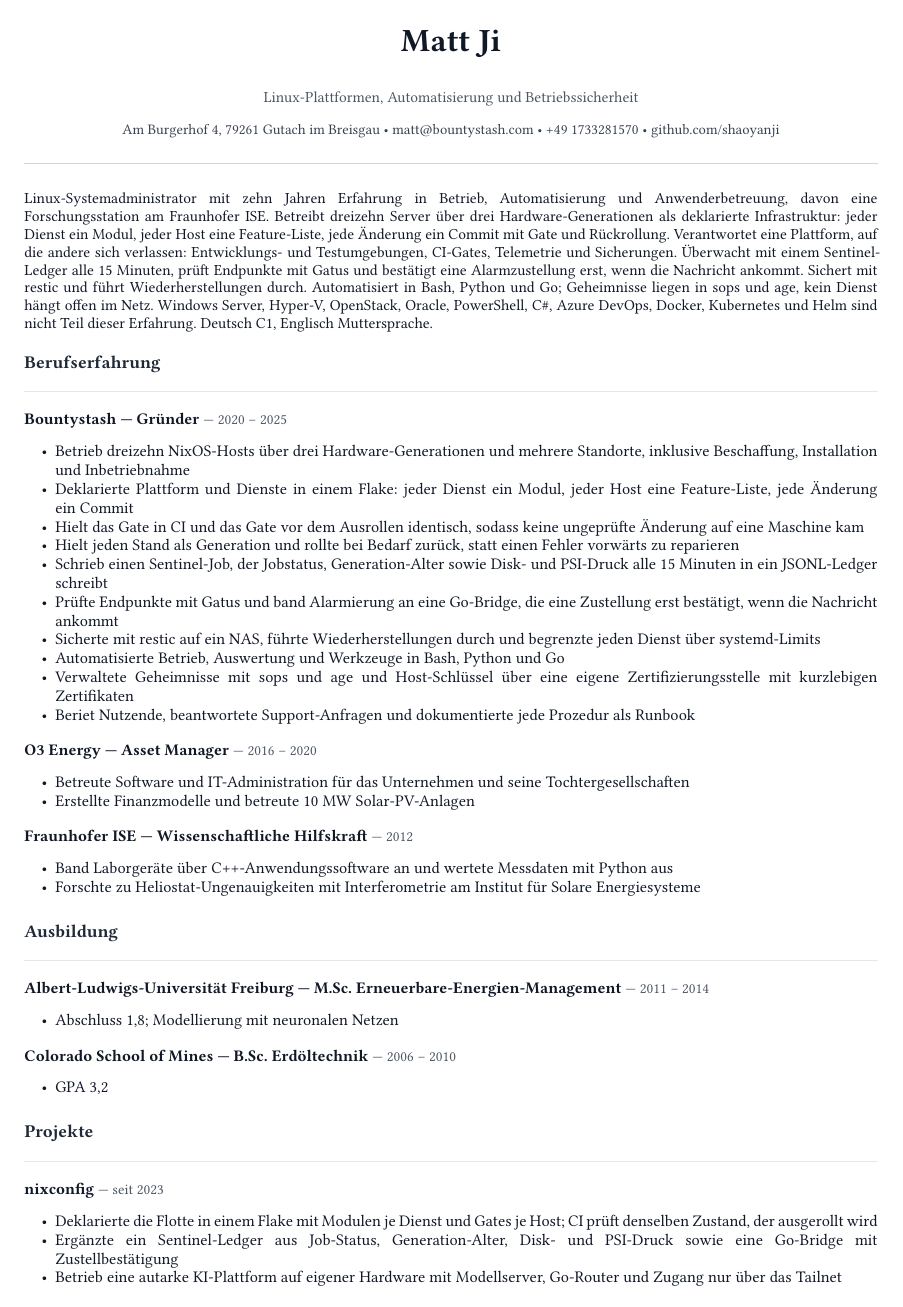
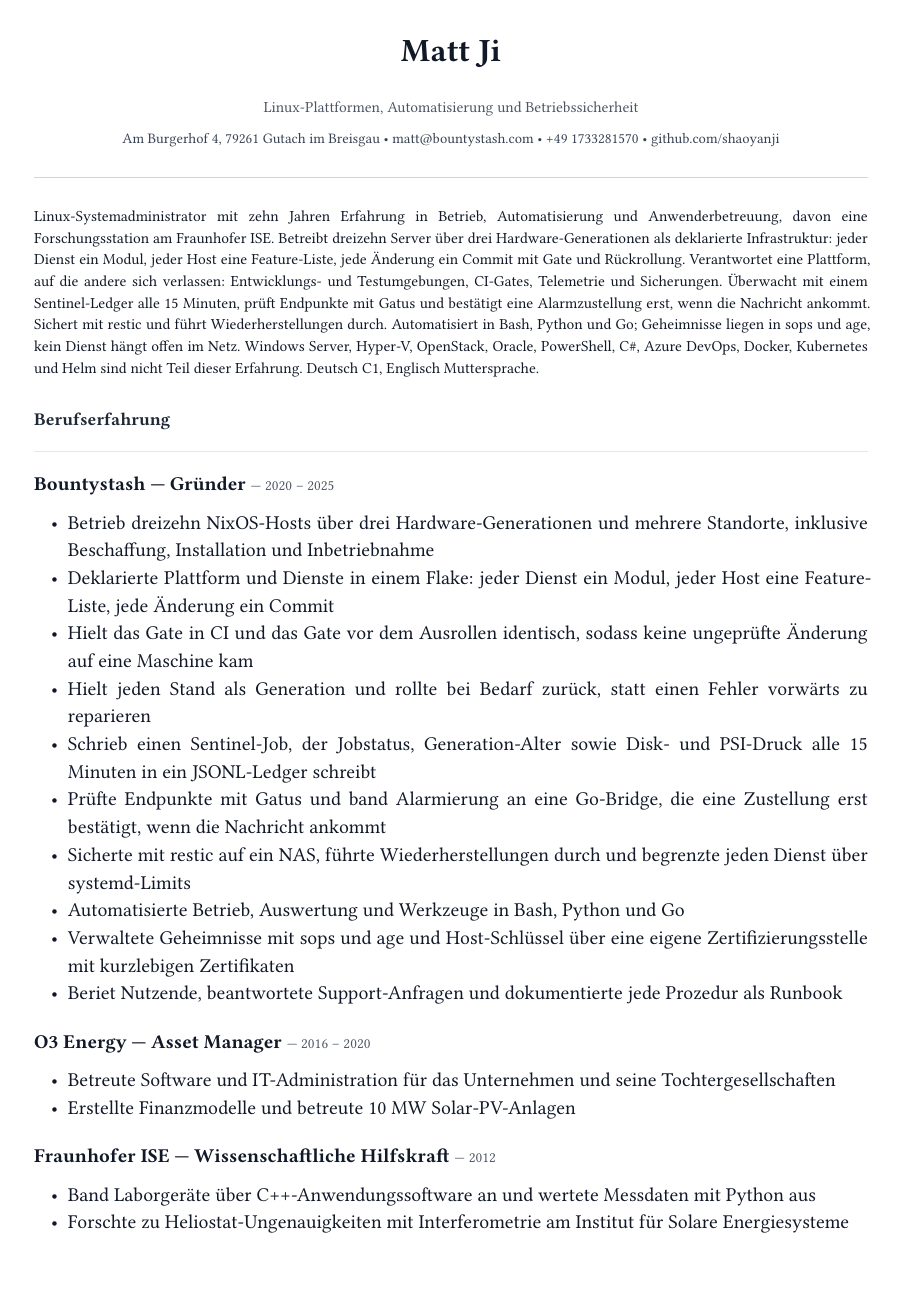
Before and after one commit to shaoyanji/nixconfig, a Typst document (submissions/sinc-devops/lebenslauf.typ): page 1 of 2. Compiled offline with Typst 0.15.

Commit message:
appflow(sinc-devops): spread the CV across two pages
At 9.5pt the CV filled page one to 96% and stranded the skills block alone at
16% on page two. At 11.5pt with 0.75em leading: page one ends after experience,
page two carries education, projects and skills at 93%/73%. Extracted text is
unchanged apart from hyphen line-break artefacts.

```diff
--- a/submissions/sinc-devops/lebenslauf.typ
+++ b/submissions/sinc-devops/lebenslauf.typ
@@ -17,7 +17,7 @@
 #text(size: 9pt)[Linux-Systemadministrator mit zehn Jahren Erfahrung in Betrieb, Automatisierung und Anwenderbetreuung, davon eine Forschungsstation am Fraunhofer ISE. Betreibt dreizehn Server über drei Hardware-Generationen als deklarierte Infrastruktur: jeder Dienst ein Modul, jeder Host eine Feature-Liste, jede Änderung ein Commit mit Gate und Rückrollung. Verantwortet eine Plattform, auf die andere sich verlassen: Entwicklungs- und Testumgebungen, CI-Gates, Telemetrie und Sicherungen. Überwacht mit einem Sentinel-Ledger alle 15 Minuten, prüft Endpunkte mit Gatus und bestätigt eine Alarmzustellung erst, wenn die Nachricht ankommt. Sichert mit restic und führt Wiederherstellungen durch. Automatisiert in Bash, Python und Go; Geheimnisse liegen in sops und age, kein Dienst hängt offen im Netz. Windows Server, Hyper-V, OpenStack, Oracle, PowerShell, C\#, Azure DevOps, Docker, Kubernetes und Helm sind nicht Teil dieser Erfahrung. Deutsch C1, Englisch Muttersprache.]
 
 #let section(kind) = block(breakable: false, sticky: true, width: 100%)[
-  #v(5pt)
+  #v(10pt)
   #text(size: 10.5pt, weight: "bold", fill: rgb("#1f2937"))[#kind]
   #v(1pt)
   #line(length: 100%, stroke: 0.4pt + rgb("#e5e7eb"))
@@ -35,7 +35,7 @@
       #for bullet in bullets [- #bullet]
     ]
   ]
-  #v(3pt)
+  #v(7pt)
 ]
 
 #section("Berufserfahrung")
```
Also changed, not shown: submissions/sinc-devops/lebenslauf.typ (6 more changed lines).
